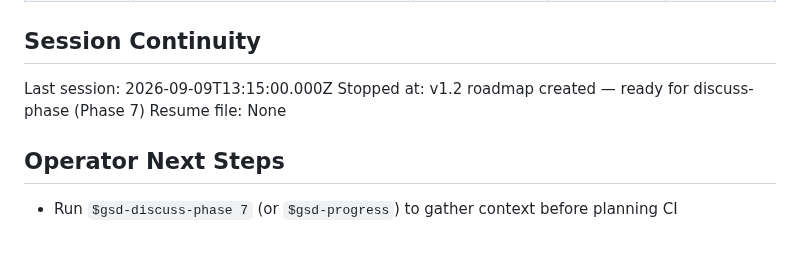
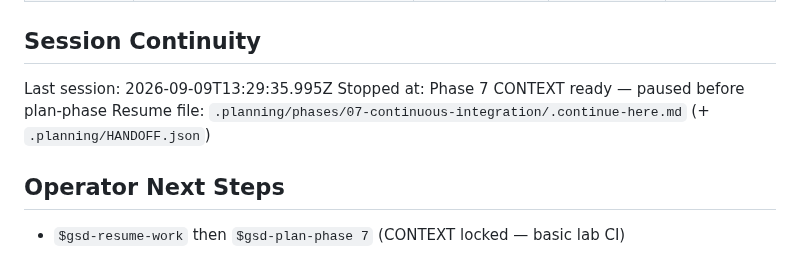
Before and after one commit to VirgilioFuchs/GeradorExercicios, a Markdown page: .planning/STATE.md, the part around the change. Drawn GitHub-style.

Commit message:
docs: sync STATE session continuity after pause

```diff
--- a/.planning/STATE.md
+++ b/.planning/STATE.md
@@ -107,10 +107,10 @@ None for Phase 7 discuss/plan. Constraints locked: CI without live LLM/API secre
 
 ## Session Continuity
 
-Last session: 2026-09-09T13:15:00.000Z
-Stopped at: v1.2 roadmap created — ready for discuss-phase (Phase 7)
-Resume file: None
+Last session: 2026-09-09T13:29:35.995Z
+Stopped at: Phase 7 CONTEXT ready — paused before plan-phase
+Resume file: `.planning/phases/07-continuous-integration/.continue-here.md` (+ `.planning/HANDOFF.json`)
 
 ## Operator Next Steps
 
-- Run `$gsd-discuss-phase 7` (or `$gsd-progress`) to gather context before planning CI
+- `$gsd-resume-work` then `$gsd-plan-phase 7` (CONTEXT locked — basic lab CI)
```
